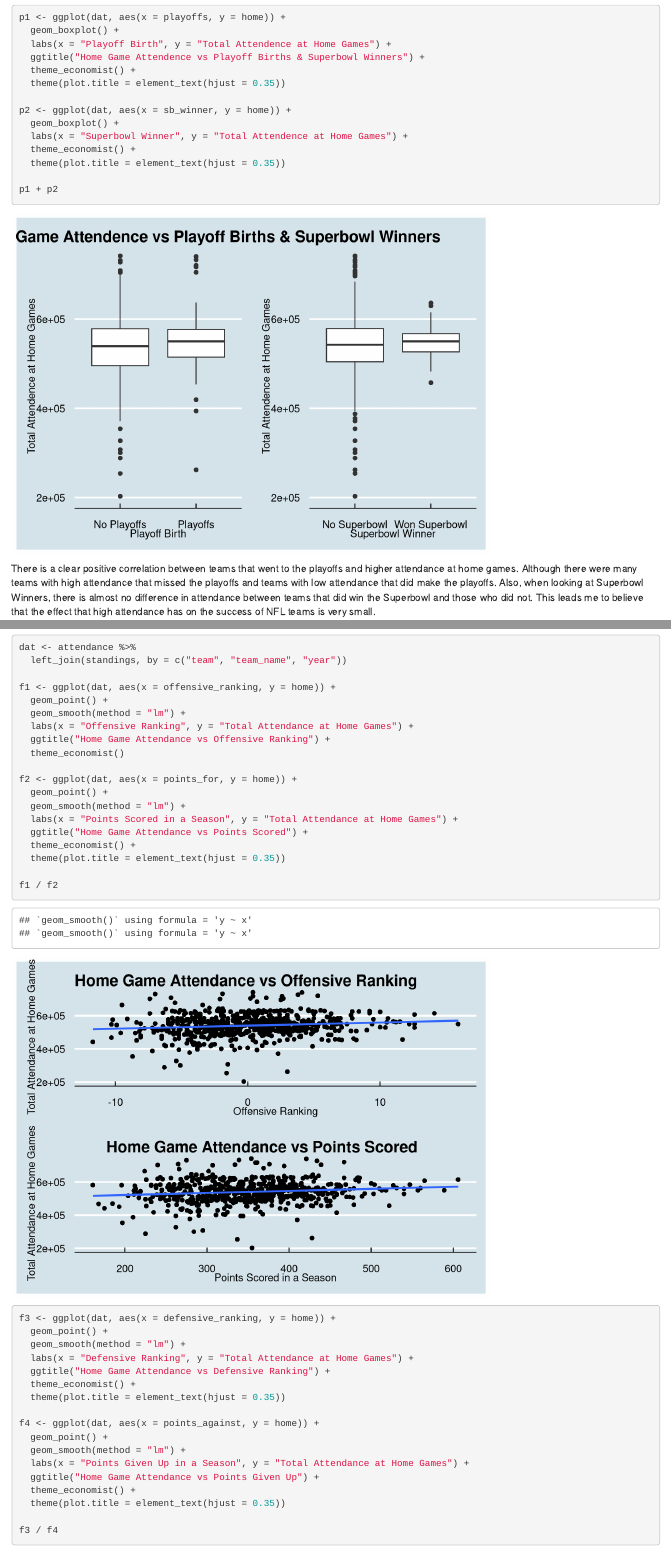
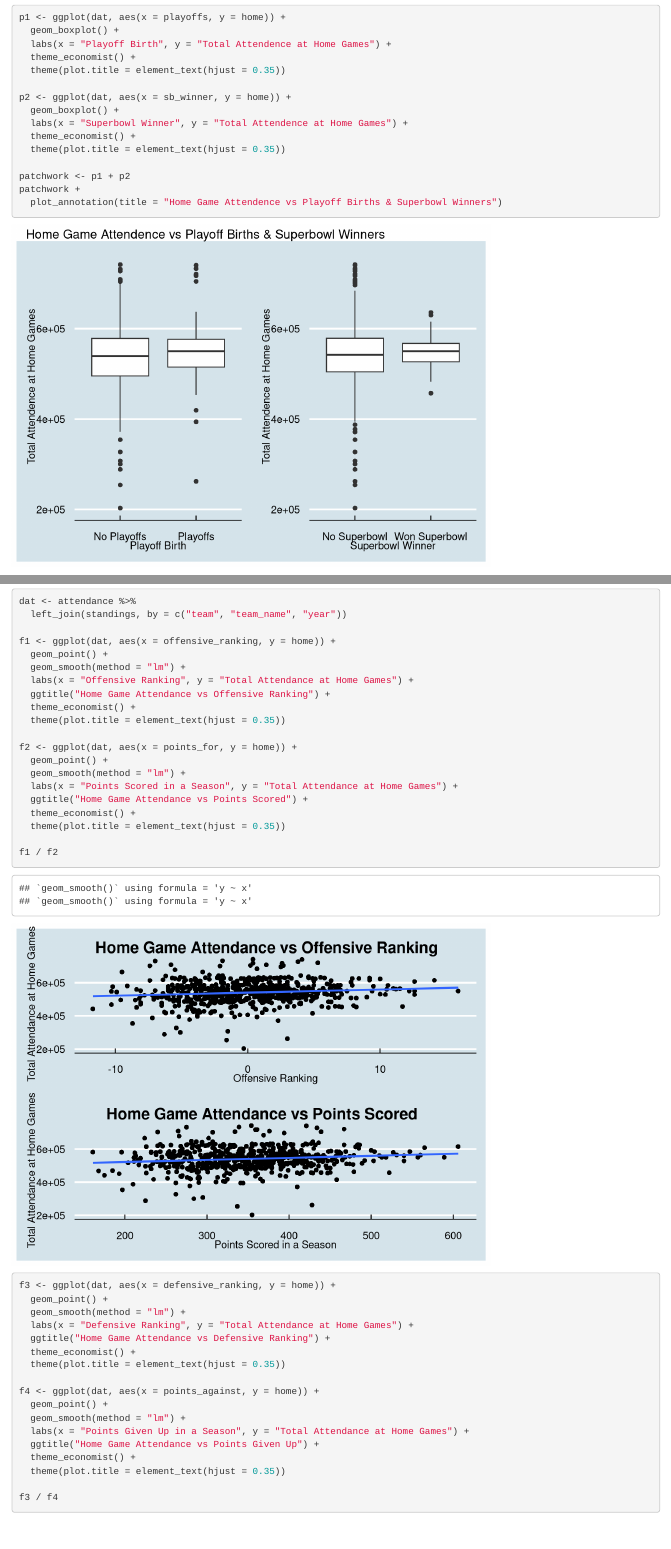
Before and after one commit to arbeger/my_blog, an R Markdown document (content/post/2020-12-03-a-first-post/index.Rmd): the page in a window 1100 px wide, from 1390 px down, and a second part further down, joined at a grey line. Rendered offline with R 4.5, knitr and Pandoc, with nearby package versions.

Commit message:
Worked on NFL blog post

````diff
--- a/content/post/2020-12-03-a-first-post/index.Rmd
+++ b/content/post/2020-12-03-a-first-post/index.Rmd
@@ -67,7 +67,6 @@ ggplot(dat, aes(x = wins, y = home)) +
 p1 <- ggplot(dat, aes(x = playoffs, y = home)) +
   geom_boxplot() +
   labs(x = "Playoff Birth", y = "Total Attendence at Home Games") +
-  ggtitle("Home Game Attendence vs Playoff Births & Superbowl Winners") +
   theme_economist() +
   theme(plot.title = element_text(hjust = 0.35))
 
@@ -77,7 +76,9 @@ p2 <- ggplot(dat, aes(x = sb_winner, y = home)) +
   theme_economist() +
   theme(plot.title = element_text(hjust = 0.35))
 
-p1 + p2
+patchwork <- p1 + p2
+patchwork +
+  plot_annotation(title = "Home Game Attendence vs Playoff Births & Superbowl Winners")
 ```
 There is a clear positive correlation between teams that went to the playoffs and higher attendance at home games. Although there were many teams with high attendance that missed the playoffs and teams with low attendance that did make the playoffs. Also, when looking at Superbowl Winners, there is almost no difference in attendance between teams that did win the Superbowl and those who did not. This leads me to believe that the effect that high attendance has on the success of NFL teams is very small.
 
@@ -110,7 +111,8 @@ f1 <- ggplot(dat, aes(x = offensive_ranking, y = home)) +
   geom_smooth(method = "lm") +
   labs(x = "Offensive Ranking", y = "Total Attendance at Home Games") +
   ggtitle("Home Game Attendance vs Offensive Ranking") +
-  theme_economist()
+  theme_economist() +
+  theme(plot.title = element_text(hjust = 0.35))
 
 f2 <- ggplot(dat, aes(x = points_for, y = home)) +
   geom_point() +
````
Also changed, not shown: content/post/2020-12-03-a-first-post/index.html, content/post/2020-12-03-a-first-post/index_files/figure-html/unnamed-chunk-2-2.png, content/post/2020-12-03-a-first-post/index_files/figure-html/unnamed-chunk-4-1.png, content/post/2020-12-03-a-first-post/index.Rmd (2 more changed lines), 3 other files.
